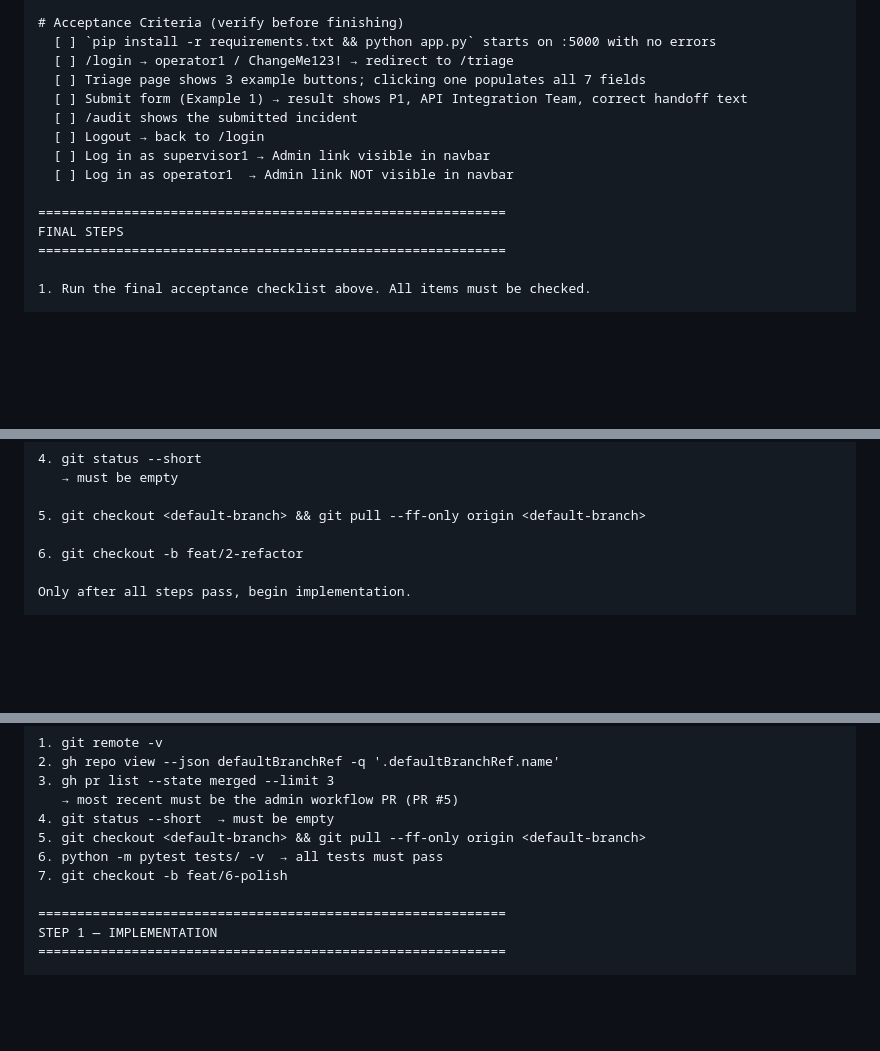
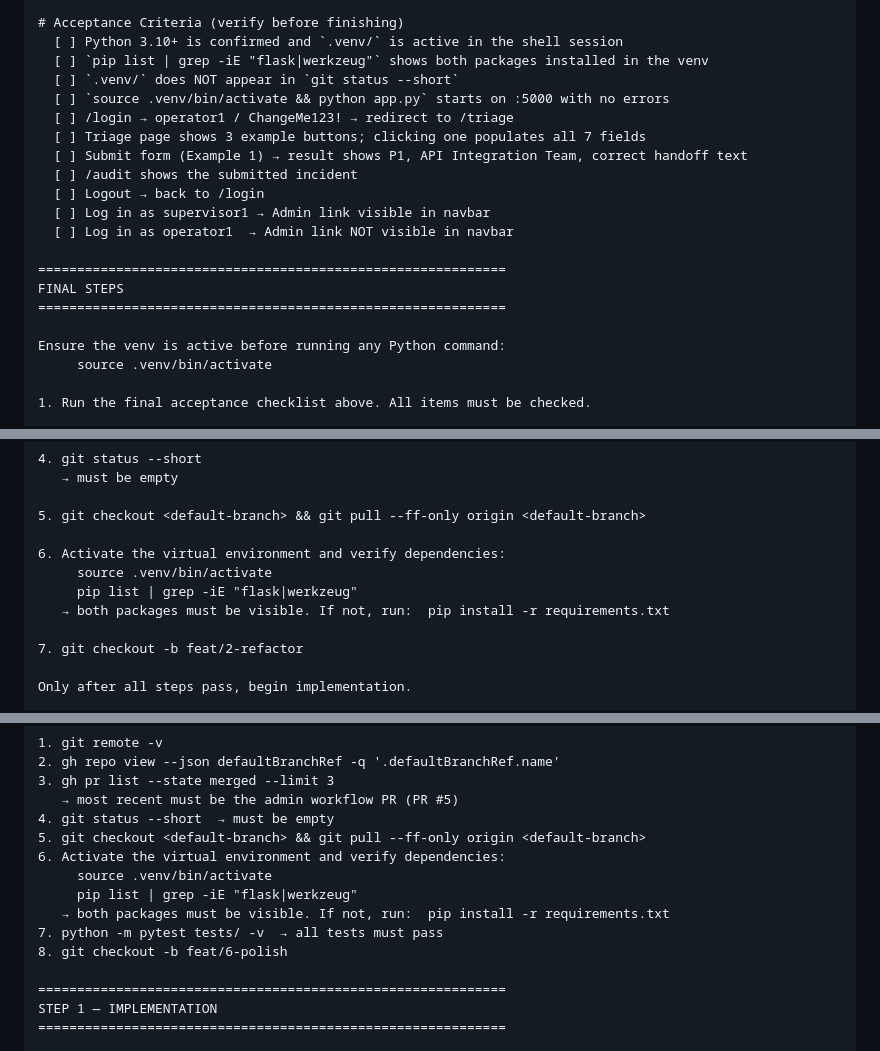
Before and after one commit to ggerarddt/ops-triage-desk, a Markdown page: opencode/QWEN_CODE_RECREATION_PROMPTS.md, 3 parts joined by grey strips. GitHub-like rendering; blank space fills up the shorter version.

```diff
--- a/opencode/QWEN_CODE_RECREATION_PROMPTS.md
+++ b/opencode/QWEN_CODE_RECREATION_PROMPTS.md
@@ -345,7 +368,10 @@ README.md          — how to run, seeded users, brief architecture
 .gitignore
 
 # Acceptance Criteria (verify before finishing)
-  [ ] `pip install -r requirements.txt && python app.py` starts on :5000 with no errors
+  [ ] Python 3.10+ is confirmed and `.venv/` is active in the shell session
+  [ ] `pip list | grep -iE "flask|werkzeug"` shows both packages installed in the venv
+  [ ] `.venv/` does NOT appear in `git status --short`
+  [ ] `source .venv/bin/activate && python app.py` starts on :5000 with no errors
   [ ] /login → operator1 / ChangeMe123! → redirect to /triage
   [ ] Triage page shows 3 example buttons; clicking one populates all 7 fields
   [ ] Submit form (Example 1) → result shows P1, API Integration Team, correct handoff text
@@ -357,6 +383,9 @@ README.md          — how to run, seeded users, brief architecture
 ============================================================
 FINAL STEPS
 ============================================================
+
+Ensure the venv is active before running any Python command:
+     source .venv/bin/activate
 
 1. Run the final acceptance checklist above. All items must be checked.
 
@@ -451,7 +480,12 @@ STOP if any check fails; report to the user and wait for instruction.
 
 5. git checkout <default-branch> && git pull --ff-only origin <default-branch>
 
-6. git checkout -b feat/2-refactor
+6. Activate the virtual environment and verify dependencies:
+     source .venv/bin/activate
+     pip list | grep -iE "flask|werkzeug"
+   → both packages must be visible. If not, run:  pip install -r requirements.txt
+
+7. git checkout -b feat/2-refactor
 
 Only after all steps pass, begin implementation.
 
@@ -1587,8 +1645,12 @@ STOP if any check fails; report to the user and wait for instruction.
    → most recent must be the admin workflow PR (PR #5)
 4. git status --short  → must be empty
 5. git checkout <default-branch> && git pull --ff-only origin <default-branch>
-6. python -m pytest tests/ -v  → all tests must pass
-7. git checkout -b feat/6-polish
+6. Activate the virtual environment and verify dependencies:
+     source .venv/bin/activate
+     pip list | grep -iE "flask|werkzeug"
+   → both packages must be visible. If not, run:  pip install -r requirements.txt
+7. python -m pytest tests/ -v  → all tests must pass
+8. git checkout -b feat/6-polish
 
 ============================================================
 STEP 1 — IMPLEMENTATION
```
Also changed, not shown: other parts of opencode/QWEN_CODE_RECREATION_PROMPTS.md (+56 -6 lines), README.md (+33 -2 lines).
